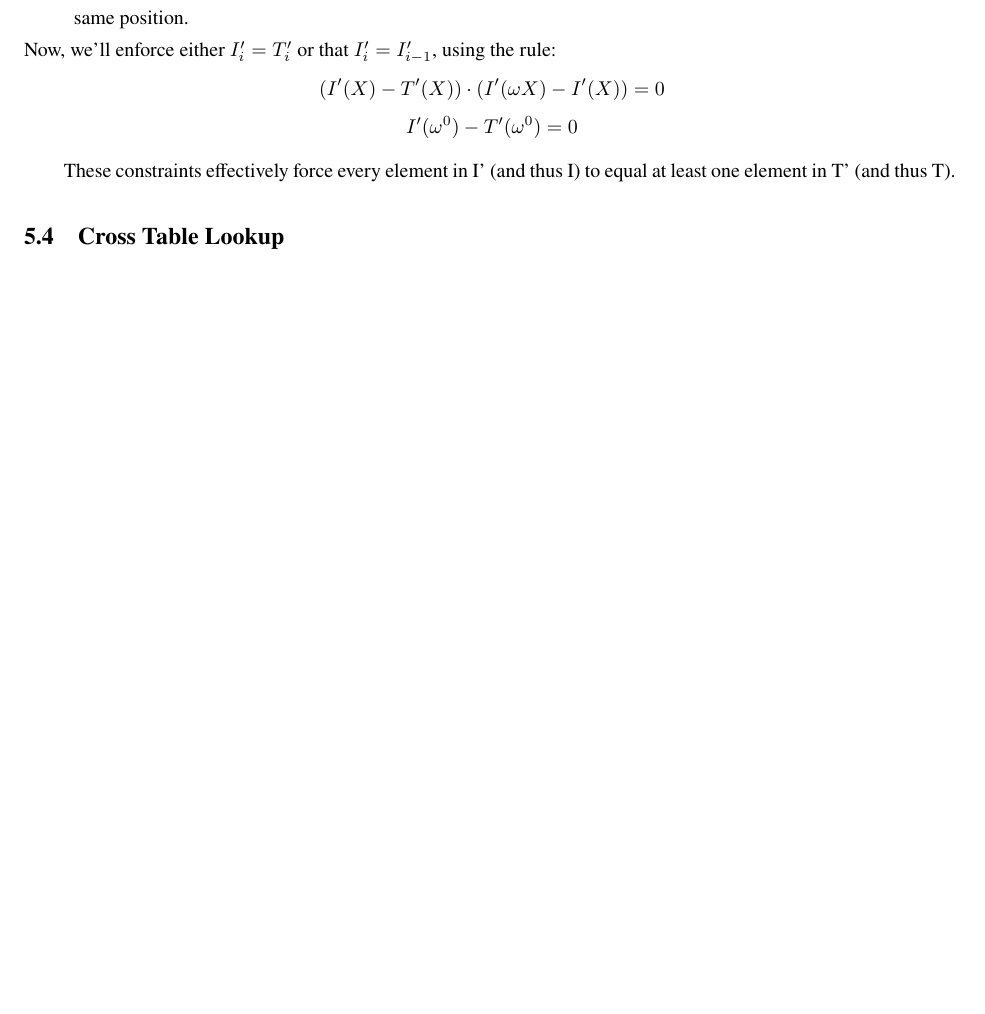
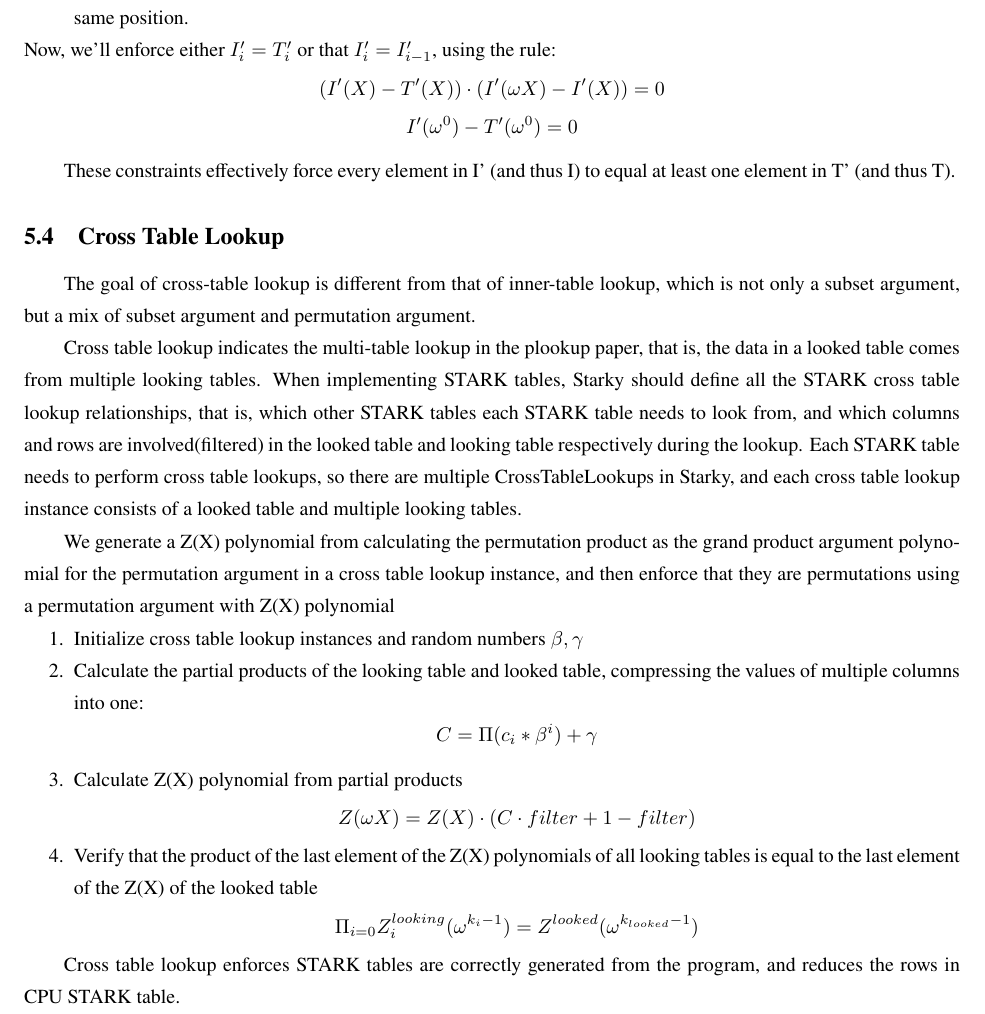
Before and after one commit to Sin7Y/olavm-whitepaper-v2, a LaTeX document (main.tex, which reads algorithms/cross-table-lookup.tex): part of page 57 of 60 before the commit and part of page 57 of 61 after it, cut so that both start at the same text, the shorter picture padded with empty space. Compiled offline with LuaLaTeX; a missing font is replaced by an installed copy or a similar font.

Commit message:
add cross-table lookup

```diff
--- a/algorithms/cross-table-lookup.tex
+++ b/algorithms/cross-table-lookup.tex
@@ -1 +1,17 @@
 \subsection{Cross Table Lookup}\label{section: cross-table-lookup}
+
+The goal of cross-table lookup is different from that of inner-table lookup, which is not only a subset argument, but a mix of subset argument and permutation argument.
+
+Cross table lookup indicates the multi-table lookup in the plookup paper, that is, the data in a looked table comes from multiple looking tables. When implementing STARK tables, Starky should define all the STARK cross table lookup relationships, that is, which other STARK tables each STARK table needs to look from, and which columns and rows are involved(filtered) in the looked table and looking table respectively during the lookup. Each STARK table needs to perform cross table lookups, so there are multiple CrossTableLookups in Starky, and each cross table lookup instance consists of a looked table and multiple looking tables.
+
+We generate a Z(X) polynomial from calculating the permutation product as the grand product argument polynomial for the permutation argument in a cross table lookup instance, and then enforce that they are permutations using a permutation argument with Z(X) polynomial
+
+\begin{enumerate}
+    \item Initialize cross table lookup instances and random numbers $\beta, \gamma$
+    \item Calculate the partial products of the looking table and looked table, compressing the values of multiple columns into one:$$C = \Pi(c_i * \beta^i) + \gamma$$
+    \item Calculate Z(X) polynomial from partial products $$Z(\omega X) = Z(X)\cdot (C \cdot filter + 1 - filter)$$
+    \item Verify that the product of the last element of the Z(X) polynomials of all looking tables is equal to the last element of the Z(X) of the looked table
+    $$\Pi_{i=0} Z^{looking}_{i}(\omega^{k_i-1}) = Z^{looked}(\omega^{k_{looked}-1})$$
+\end{enumerate}
+
+Cross table lookup enforces STARK tables are correctly generated from the program, and reduces the rows in CPU STARK table.
```
